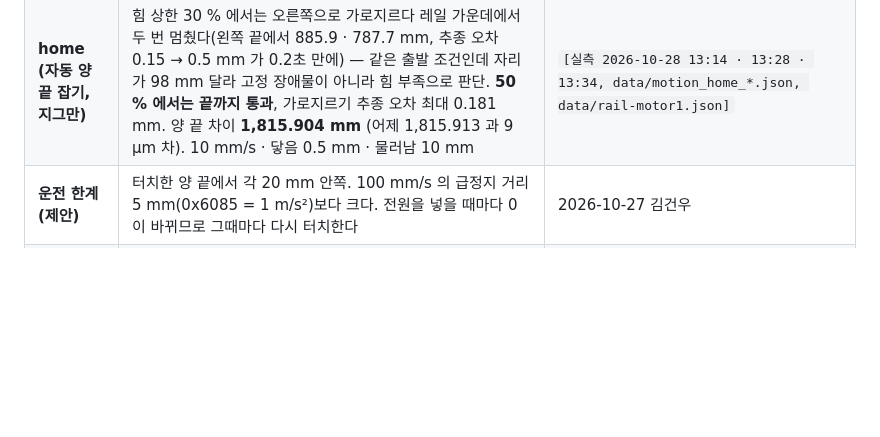
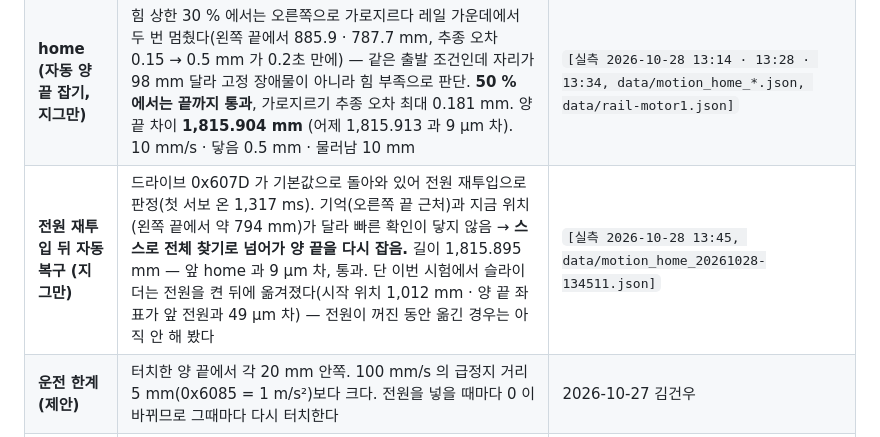
Before and after one commit to GeonwooKim-fitogether/QA-Automation-Test-Room, a Markdown page: dynamic-bench/README.md, the part around the change. Drawn GitHub-style; blank space fills up the shorter version.

Commit message:
docs(dynamic-bench): 전원 재투입 뒤 자동 복구 실측 — 빠른 확인 실패 → 전체 찾기, 길이 9 µm 차로 통과
Co-Authored-By: Claude Opus 5.5 <noreply@anthropic.com>

```diff
--- a/dynamic-bench/README.md
+++ b/dynamic-bench/README.md
@@ -56,6 +56,7 @@
 | **양 끝 (손으로 밀어 잼)** | 오른쪽 끝 **−1,797,061**, 왼쪽 끝 **+18,932** pulse (2026-10-27 16:54 전원 투입 자리 기준). 폭 **1,815,993 pulse ≈ 1,816 mm**. 전원 투입 자리는 왼쪽 끝에서 18.9 mm 안쪽이었다 | `[실측 2026-10-27 18:47~18:52 monitor, data/motion_20261027-184731.csv]` |
 | **양 끝 (모터 끝 터치)** | 왼쪽 끝 **+18,878** (3회 모두 같음, 손 측정과 54 µm 차), 오른쪽 끝 **−1,797,035** (3회 모두 같음, 손 측정과 26 µm 차). 폭 **1,815,913 pulse ≈ 1,815.9 mm**. 조건: 2 mm/s · 힘 상한 0x6072 = 300 (30 %) · 닿음 문턱 300 µm, 지그만. 닿을 때 추종 오차 최대 306~312 µm, 알람 0, 힘 상한은 끝에 5000 으로 되돌림 | `[실측 2026-10-27 19:28 · 19:32, data/motion_touch_20261027-192844.json · motion_touch_20261027-193220.json]` |
 | **home (자동 양 끝 잡기, 지그만)** | 힘 상한 30 % 에서는 오른쪽으로 가로지르다 레일 가운데에서 두 번 멈췄다(왼쪽 끝에서 885.9 · 787.7 mm, 추종 오차 0.15 → 0.5 mm 가 0.2초 만에) — 같은 출발 조건인데 자리가 98 mm 달라 고정 장애물이 아니라 힘 부족으로 판단. **50 % 에서는 끝까지 통과**, 가로지르기 추종 오차 최대 0.181 mm. 양 끝 차이 **1,815.904 mm** (어제 1,815.913 과 9 µm 차). 10 mm/s · 닿음 0.5 mm · 물러남 10 mm | `[실측 2026-10-28 13:14 · 13:28 · 13:34, data/motion_home_*.json, data/rail-motor1.json]` |
+| **전원 재투입 뒤 자동 복구 (지그만)** | 드라이브 0x607D 가 기본값으로 돌아와 있어 전원 재투입으로 판정(첫 서보 온 1,317 ms). 기억(오른쪽 끝 근처)과 지금 위치(왼쪽 끝에서 약 794 mm)가 달라 빠른 확인이 닿지 않음 → **스스로 전체 찾기로 넘어가 양 끝을 다시 잡음.** 길이 1,815.895 mm — 앞 home 과 9 µm 차, 통과. 단 이번 시험에서 슬라이더는 전원을 켠 뒤에 옮겨졌다(시작 위치 1,012 mm · 양 끝 좌표가 앞 전원과 49 µm 차) — 전원이 꺼진 동안 옮긴 경우는 아직 안 해 봤다 | `[실측 2026-10-28 13:45, data/motion_home_20261028-134511.json]` |
 | **운전 한계 (제안)** | 터치한 양 끝에서 각 20 mm 안쪽. 100 mm/s 의 급정지 거리 5 mm(0x6085 = 1 m/s²)보다 크다. 전원을 넣을 때마다 0 이 바뀌므로 그때마다 다시 터치한다 | 2026-10-27 김건우 |
 | **끝단 센서 신호** | 양 끝에 닿은 동안에도 0x60FD = `0x41020000` 그대로 — POT · NOT · HOME 자리(0 · 1 · 2번)가 한 번도 1 이 되지 않음. 센서가 없거나 드라이브에 연결 · 할당되지 않았다 | `[실측 같은 파일 80,767줄]`, 비트 뜻 `[매뉴얼 SX-DSV03241 PDF 28 · 53쪽]` |
 
```
